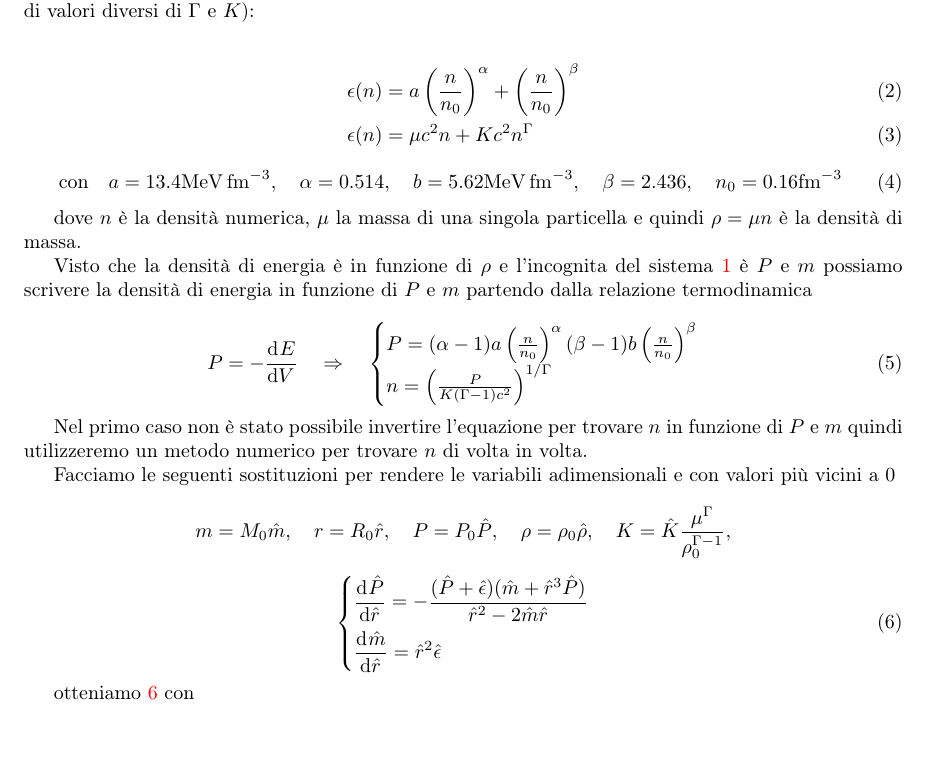
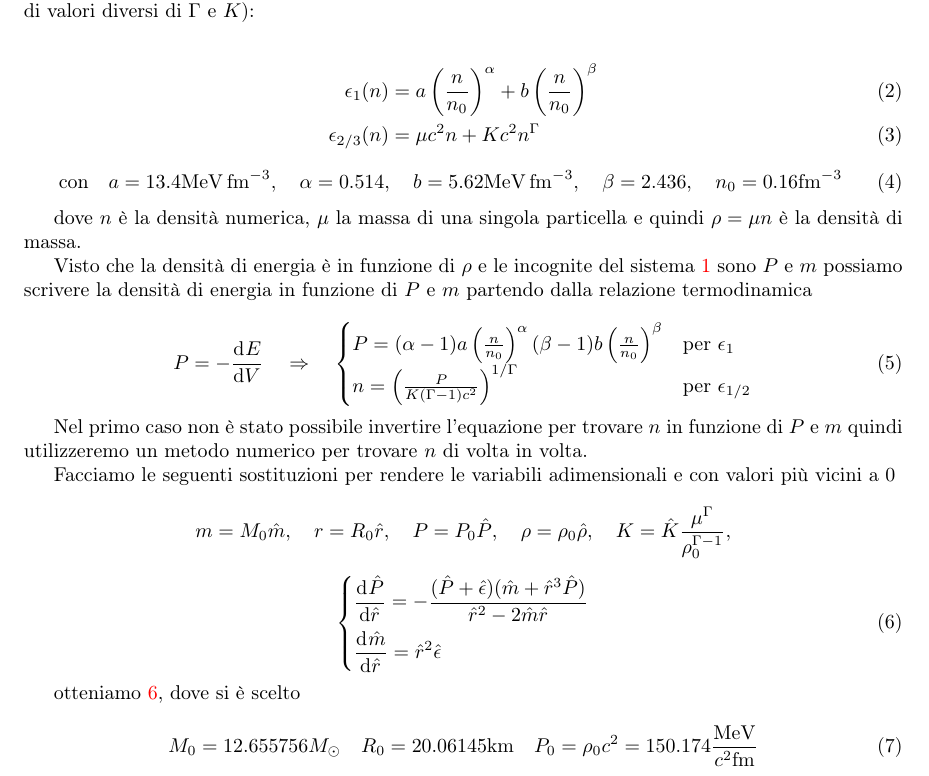
Before and after one commit to F-Depi/redshift-stelle-neutroni, a LaTeX document (report/main.tex): part of the page, cut so that both start at the same text, the shorter picture padded with empty space. Compiled offline with LaTeX, dvips and Ghostscript.

Commit message:
here we go again

```diff
--- a/report/main.tex
+++ b/report/main.tex
@@ -31,8 +35,8 @@ Usiamo 3 diverse densità di energia per la materia della stella (eq. \ref{eq:en
 
 %\epsilon (n) &= a n ^{\alpha} + b n ^{\beta} \\
 \begin{align}
-    \epsilon (n) &= a \left( \frac{n}{n_0} \right) ^{\alpha} + \left( \frac{n}{n_0} \right) ^{\beta} \\
-    \epsilon (n) &= \mu c^2n+Kc^2n^\Gamma
+    \epsilon_1 (n) &= a \left( \frac{n}{n_0} \right) ^{\alpha} + b \left( \frac{n}{n_0} \right) ^{\beta} \\
+    \epsilon_{2/3} (n) &= \mu c^2n+Kc^2n^\Gamma
     \label{eq:energia1}
 \end{align}
 \begin{equation}
@@ -46,13 +50,13 @@ Usiamo 3 diverse densità di energia per la materia della stella (eq. \ref{eq:en
 dove $n$ è la densità numerica, $\mu$ la massa di una singola particella e quindi $\rho = \mu n$ è la densità di massa.
 
 
-Visto che la densità di energia è in funzione di $\rho$ e l'incognita del sistema \ref{eq:sistema_corr} è $P$ e $m$ possiamo scrivere la densità di energia in funzione di $P$ e $m$ partendo dalla relazione termodinamica
+Visto che la densità di energia è in funzione di $\rho$ e le incognite del sistema \ref{eq:sistema_corr} sono $P$ e $m$ possiamo scrivere la densità di energia in funzione di $P$ e $m$ partendo dalla relazione termodinamica
 
 \begin{equation}
     P = - \dv[]{E}{V} \quad \Rightarrow \quad
     \begin{cases}
-        P = (\alpha - 1) a \left( \frac{n}{n_0} \right)^{\alpha} (\beta - 1) b \left( \frac{n}{n_0} \right)^{\beta} \\
-        n = \left( \frac{P}{K(\Gamma - 1) c^2} \right) ^ {1 / \Gamma}
+        P = (\alpha - 1) a \left( \frac{n}{n_0} \right)^{\alpha} (\beta - 1) b \left( \frac{n}{n_0} \right)^{\beta} & \text{per } \epsilon_1 \\
+        n = \left( \frac{P}{K(\Gamma - 1) c^2} \right) ^ {1 / \Gamma} & \text{per } \epsilon_{1/2}
     \end{cases}
 \end{equation}
 
@@ -77,7 +81,11 @@ Facciamo le seguenti sostituzioni per rendere le variabili adimensionali e con v
     \label{eq:sistema_adim}
 \end{equation}
 
-otteniamo \ref{eq:sistema_adim} con
+otteniamo \ref{eq:sistema_adim}, dove si è scelto
+
+\begin{equation}
+    M_0 = 12.655756 M_\odot \quad R_0 = 20.06145 \unit{\kilo\meter} \quad P_0 = \rho_0 c^2 = 150.174 \frac{\unit{\mega\electronvolt}}{c^2 \unit{\femto\meter}}
+\end{equation}
 
 
 \end{document}
```
Also changed, not shown: report/main.pdf, report/main.tex (4 more changed lines), 2 other files.
